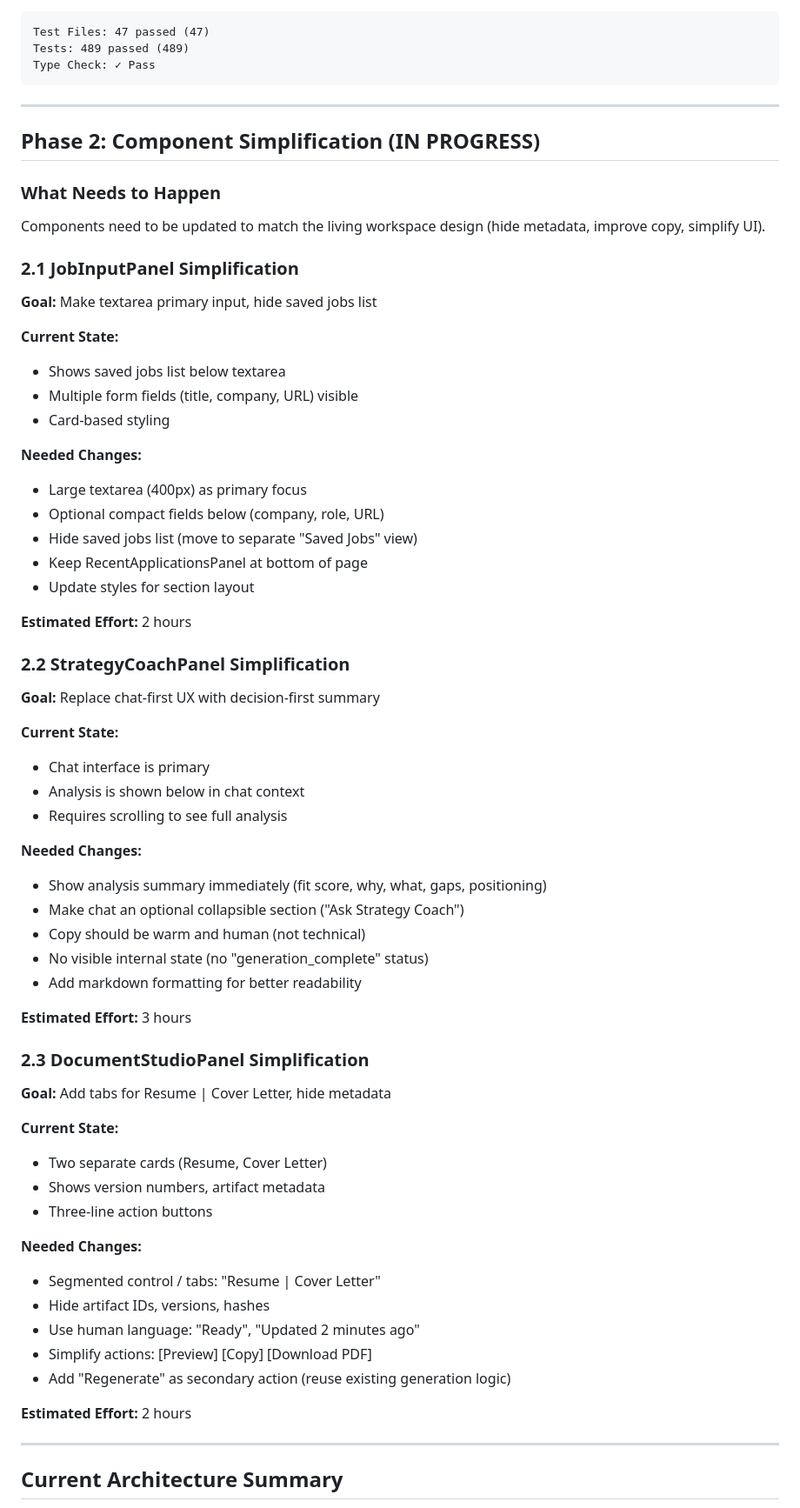
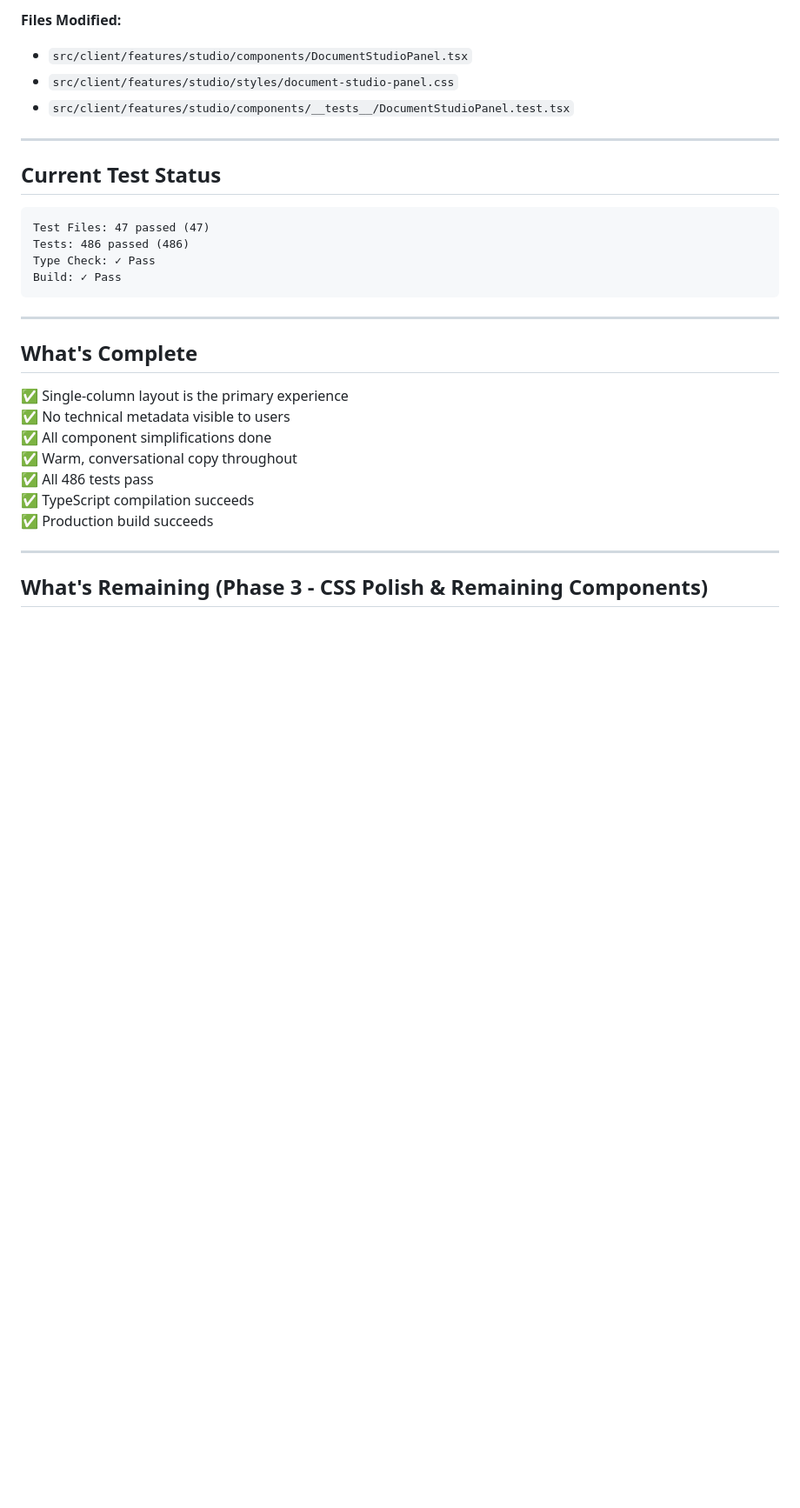
Before and after one commit to erikftaylor/jobops, a Markdown page: docs/V1-0-IMPLEMENTATION-PROGRESS.md, the part around one of its changes. Shown at 87% size. Rendered like a GitHub page; blank space fills up the shorter version.

````diff
--- a/docs/V1-0-IMPLEMENTATION-PROGRESS.md
+++ b/docs/V1-0-IMPLEMENTATION-PROGRESS.md
@@ -26,68 +72,32 @@
+**Files Modified:**
+- `src/client/features/studio/components/DocumentStudioPanel.tsx`
+- `src/client/features/studio/styles/document-studio-panel.css`
+- `src/client/features/studio/components/__tests__/DocumentStudioPanel.test.tsx`
+
+---
+
+## Current Test Status
+
 ```
 Test Files: 47 passed (47)
-Tests: 489 passed (489)
+Tests: 486 passed (486)
 Type Check: ✓ Pass
+Build: ✓ Pass
 ```
 
 ---
 
-## Phase 2: Component Simplification (IN PROGRESS)
+## What's Complete
 
-### What Needs to Happen
-Components need to be updated to match the living workspace design (hide metadata, improve copy, simplify UI).
-
-### 2.1 JobInputPanel Simplification
-**Goal:** Make textarea primary input, hide saved jobs list
-
-**Current State:**
-- Shows saved jobs list below textarea
-- Multiple form fields (title, company, URL) visible
-- Card-based styling
-
-**Needed Changes:**
-- Large textarea (400px) as primary focus
-- Optional compact fields below (company, role, URL)
-- Hide saved jobs list (move to separate "Saved Jobs" view)
-- Keep RecentApplicationsPanel at bottom of page
-- Update styles for section layout
-
-**Estimated Effort:** 2 hours
-
-### 2.2 StrategyCoachPanel Simplification
-**Goal:** Replace chat-first UX with decision-first summary
-
-**Current State:**
-- Chat interface is primary
-- Analysis is shown below in chat context
-- Requires scrolling to see full analysis
-
-**Needed Changes:**
-- Show analysis summary immediately (fit score, why, what, gaps, positioning)
-- Make chat an optional collapsible section ("Ask Strategy Coach")
-- Copy should be warm and human (not technical)
-- No visible internal state (no "generation_complete" status)
-- Add markdown formatting for better readability
-
-**Estimated Effort:** 3 hours
-
-### 2.3 DocumentStudioPanel Simplification
-**Goal:** Add tabs for Resume | Cover Letter, hide metadata
-
-**Current State:**
-- Two separate cards (Resume, Cover Letter)
-- Shows version numbers, artifact metadata
-- Three-line action buttons
-
-**Needed Changes:**
-- Segmented control / tabs: "Resume | Cover Letter"
-- Hide artifact IDs, versions, hashes
-- Use human language: "Ready", "Updated 2 minutes ago"
-- Simplify actions: [Preview] [Copy] [Download PDF]
-- Add "Regenerate" as secondary action (reuse existing generation logic)
-
-**Estimated Effort:** 2 hours
+✅ Single-column layout is the primary experience
+✅ No technical metadata visible to users
+✅ All component simplifications done
+✅ Warm, conversational copy throughout
+✅ All 486 tests pass
+✅ TypeScript compilation succeeds
+✅ Production build succeeds
 
 ---
 
-## Current Architecture Summary
+## What's Remaining (Phase 3 - CSS Polish & Remaining Components)
 
````
Also changed, not shown: other parts of docs/V1-0-IMPLEMENTATION-PROGRESS.md (+70 -53 lines).
